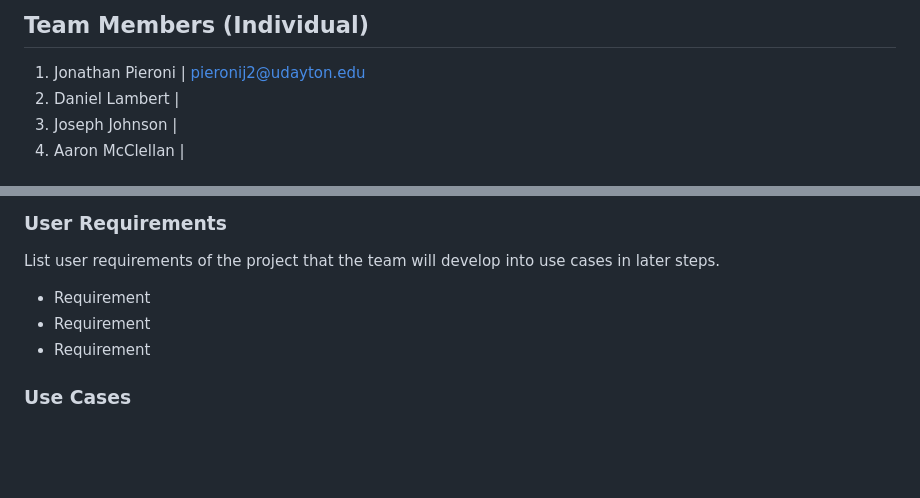
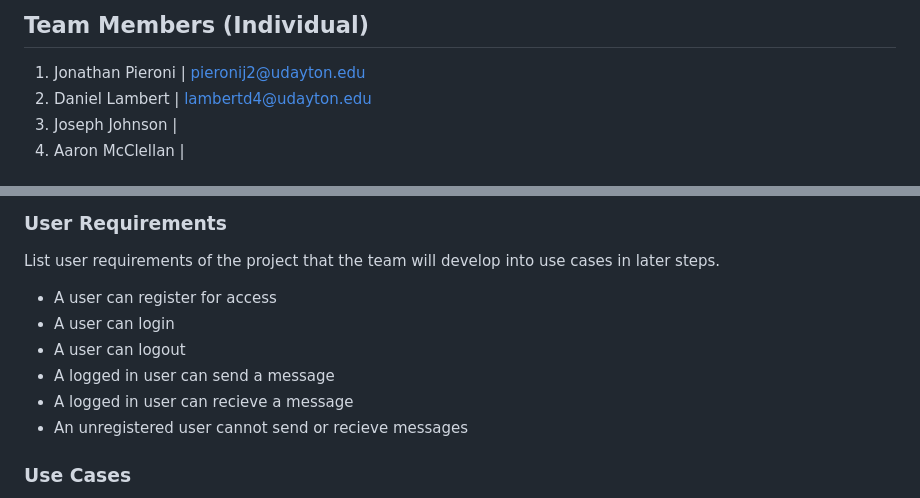
Before and after one commit to aaronm7n/Messenger_App, a Markdown page: README.md, 2 parts joined by grey strips. Drawn GitHub-style; blank space fills up the shorter version.

```diff
--- a/README.md
+++ b/README.md
@@ -16,7 +16,7 @@ Instructor: Dr. Nick Stiffler
 ## Team Members (Individual)
 
 1. Jonathan Pieroni | pieronij2@udayton.edu
-2. Daniel Lambert   |
+2. Daniel Lambert   | lambertd4@udayton.edu
 3. Joseph Johnson   |
 4. Aaron McClellan  |
 
@@ -43,8 +43,11 @@ Currently working on the basis of our project.
 
 List user requirements of the project that the team will develop into use cases in later steps.
 
-- Requirement
-- Requirement
-- Requirement
+- A user can register for access
+- A user can login
+- A user can logout
+- A logged in user can send a message
+- A logged in user can recieve a message
+- An unregistered user cannot send or recieve messages
 
 ### Use Cases
```
Also changed, not shown: other parts of README.md (+8 -7 lines).
